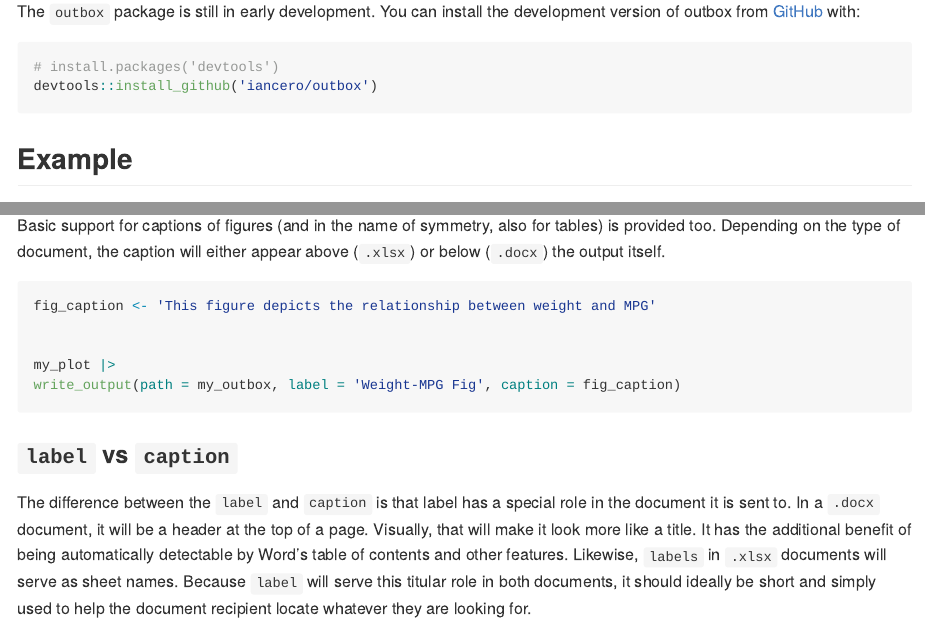
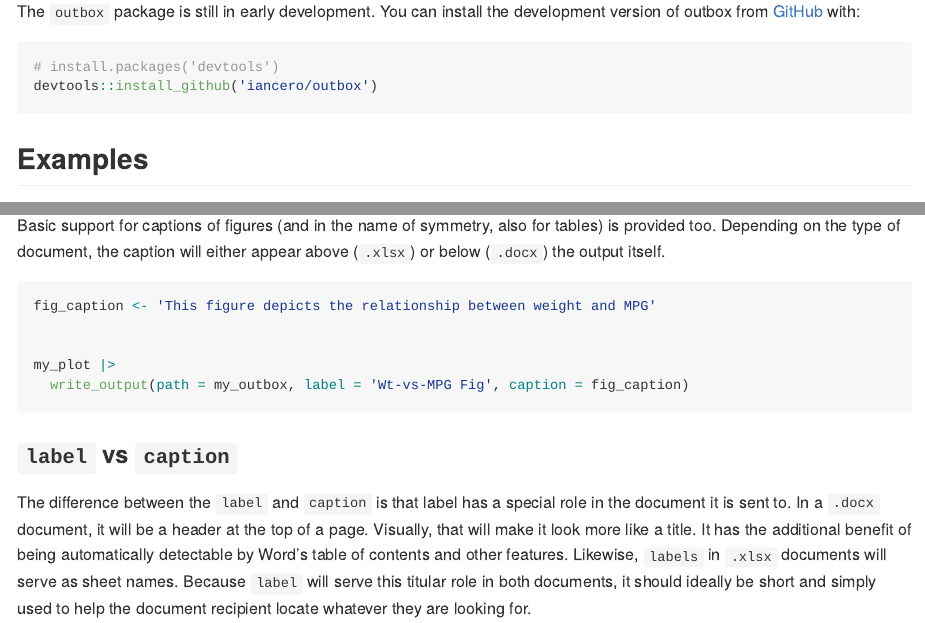
Before and after one commit to iancero/outbox, an R Markdown document (README.Rmd): the page in a window 1100 px wide, from 340 px down, and a second part further down, joined at a grey line. The pictures show the output file README.md that the author committed with the source, drawn offline in the style of GitHub; badge pictures from the web are left out.

Commit message:
fix spelling and formatting issues

````diff
--- a/README.Rmd
+++ b/README.Rmd
@@ -32,7 +32,7 @@ The `outbox` package is still in early development. You can install the developm
 devtools::install_github('iancero/outbox')
 ```
 
-## Example
+## Examples
 
 The `outbox` package provides a single function `write_output()` designed to make your analysis workflow similar to a physical paper workflow. Simply put, when an item is complete, you put it in the your outbox.
 
@@ -94,7 +94,7 @@ fig_caption <- 'This figure depicts the relationship between weight and MPG'
 
 
 my_plot |>
-write_output(path = my_outbox, label = 'Weight-MPG Fig', caption = fig_caption)
+  write_output(path = my_outbox, label = 'Wt-vs-MPG Fig', caption = fig_caption)
 ```
 
 ### `label` vs `caption`
````
Also changed, not shown: README.md.
